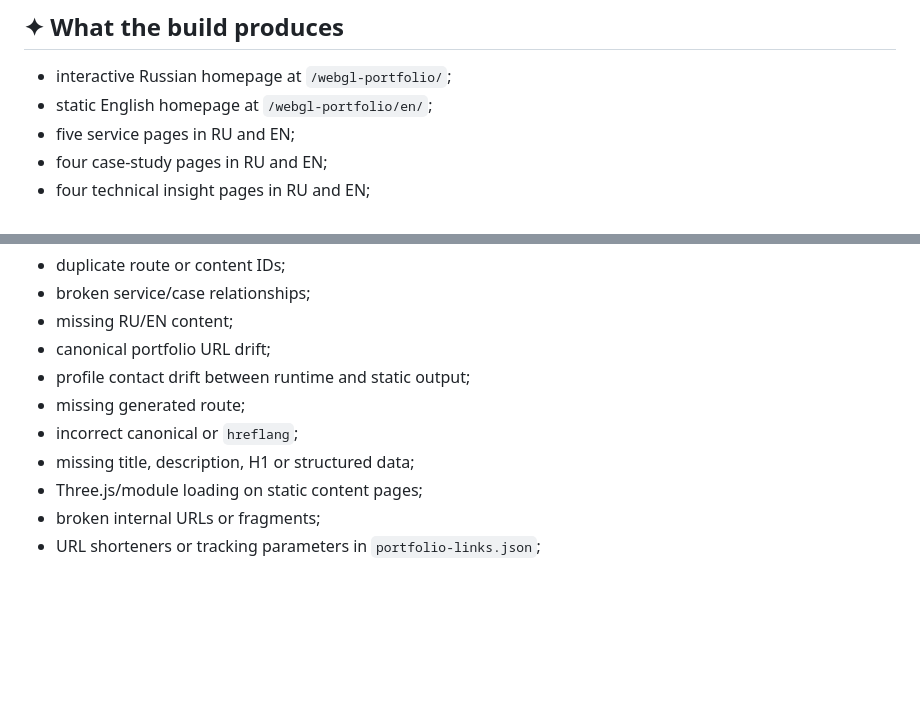
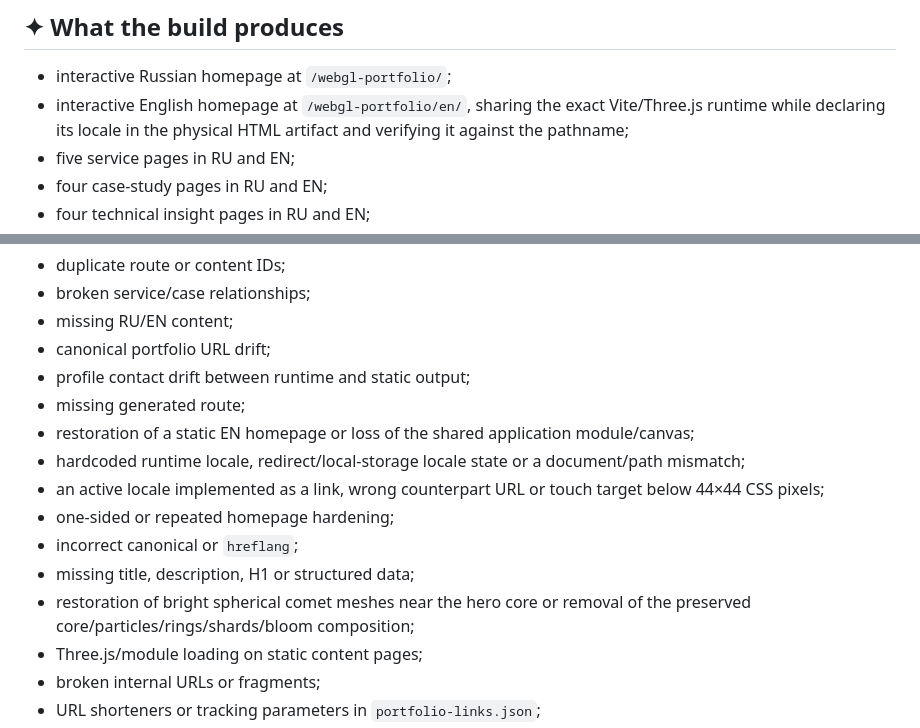
Before and after one commit to nonamezisntreal/webgl-portfolio, a Markdown page: README.md, 2 parts joined by grey strips. Rendered like a GitHub page; blank space fills up the shorter version.

```diff
--- a/README.md
+++ b/README.md
@@ -9,7 +9,7 @@ A dark interactive WebGL homepage plus statically generated service, case-study
 ## ✦ What the build produces
 
 - interactive Russian homepage at `/webgl-portfolio/`;
-- static English homepage at `/webgl-portfolio/en/`;
+- interactive English homepage at `/webgl-portfolio/en/`, sharing the exact Vite/Three.js runtime while declaring its locale in the physical HTML artifact and verifying it against the pathname;
 - five service pages in RU and EN;
 - four case-study pages in RU and EN;
 - four technical insight pages in RU and EN;
@@ -133,8 +144,13 @@ The build fails when any of the following occurs:
 - canonical portfolio URL drift;
 - profile contact drift between runtime and static output;
 - missing generated route;
+- restoration of a static EN homepage or loss of the shared application module/canvas;
+- hardcoded runtime locale, redirect/local-storage locale state or a document/path mismatch;
+- an active locale implemented as a link, wrong counterpart URL or touch target below 44×44 CSS pixels;
+- one-sided or repeated homepage hardening;
 - incorrect canonical or `hreflang`;
 - missing title, description, H1 or structured data;
+- restoration of bright spherical comet meshes near the hero core or removal of the preserved core/particles/rings/shards/bloom composition;
 - Three.js/module loading on static content pages;
 - broken internal URLs or fragments;
 - URL shorteners or tracking parameters in `portfolio-links.json`;
```
Also changed, not shown: other parts of README.md (+34 -23 lines).
